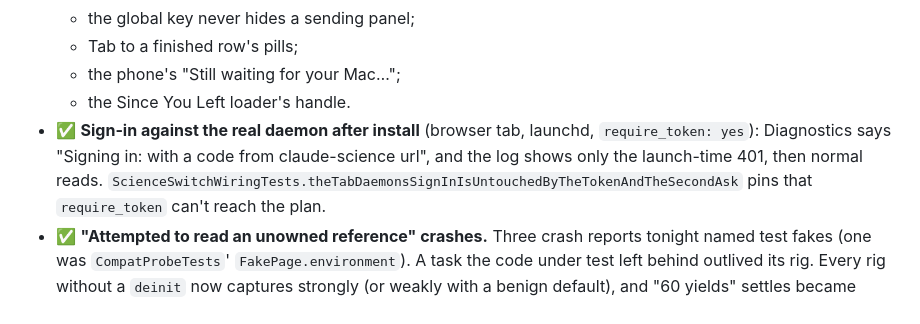
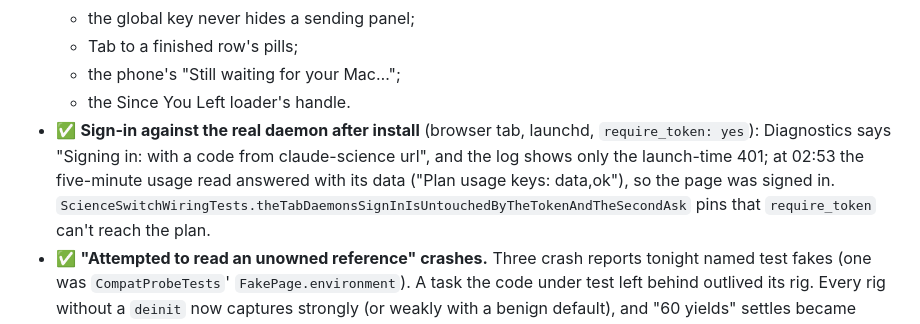
Before and after one commit to samporter14/bench, a Markdown page: TESTING.md, the part around the change. Rendered like a GitHub page.

Commit message:
TESTING: the installed review-B build's usage read answered, so it signed in
Co-Authored-By: Claude Opus 5.5 <noreply@anthropic.com>

```diff
--- a/TESTING.md
+++ b/TESTING.md
@@ -335,7 +335,8 @@ yet checked live: a real failed session, and a real notification close.
   - the phone's "Still waiting for your Mac…";
   - the Since You Left loader's handle.
 - ✅ **Sign-in against the real daemon after install** (browser tab, launchd, `require_token: yes`): Diagnostics says
-  "Signing in: with a code from claude-science url", and the log shows only the launch-time 401, then normal reads.
+  "Signing in: with a code from claude-science url", and the log shows only the launch-time 401; at 02:53 the
+  five-minute usage read answered with its data ("Plan usage keys: data,ok"), so the page was signed in.
   `ScienceSwitchWiringTests.theTabDaemonsSignInIsUntouchedByTheTokenAndTheSecondAsk` pins that `require_token`
   can't reach the plan.
 - ✅ **"Attempted to read an unowned reference" crashes.** Three crash reports tonight named test fakes (one was
```
